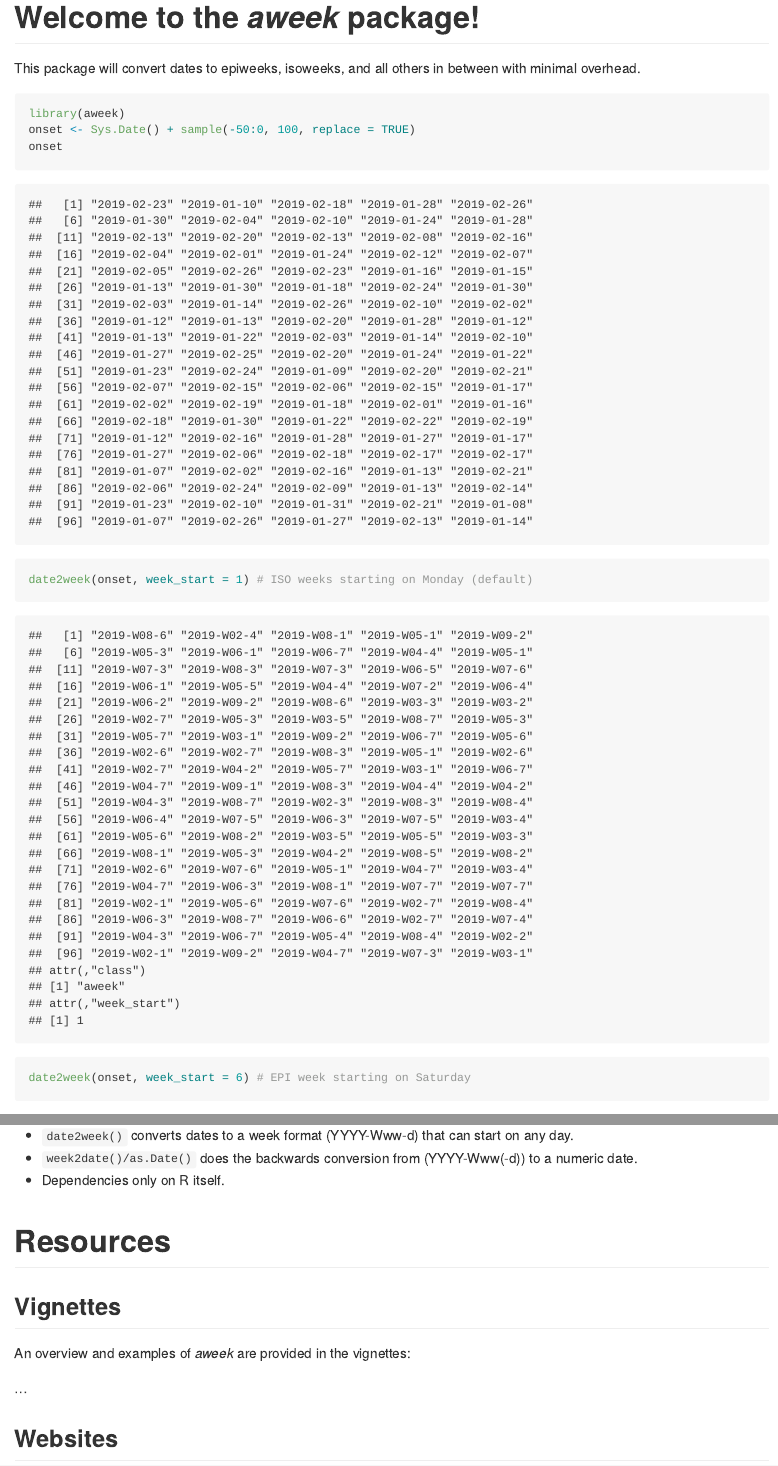
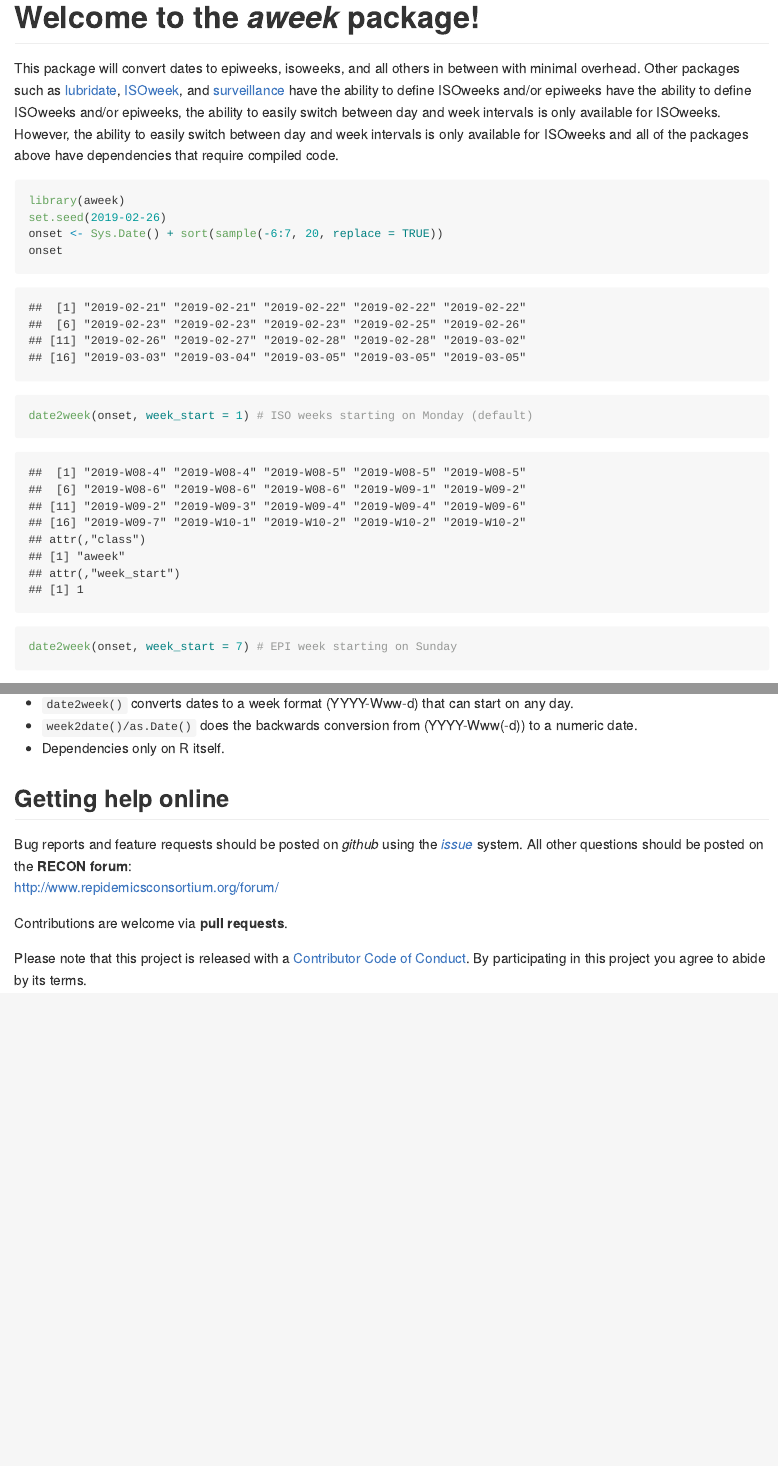
Before and after one commit to reconhub/aweek, an R Markdown document (README.Rmd): the page in a window 1100 px wide, from its top, and a second part further down, joined at a grey line. Rendered offline with R 4.5, knitr and Pandoc, with nearby package versions; code that draws random numbers runs with fixed seeds of ours; badge pictures from the web are left out.

Commit message:
update documentation with links

````diff
--- a/README.Rmd
+++ b/README.Rmd
@@ -6,15 +6,26 @@ output: github_document
 
 # Welcome to the *aweek* package!
 
-This package will convert dates to epiweeks, isoweeks, and all others in between
-with minimal overhead.
+This package will convert dates to epiweeks, isoweeks, and all others in
+between with minimal overhead. Other packages such as
+[lubridate](https://github.com/tidyverse/lubridate),
+[ISOweek](https://cran.r-project.org/package=ISOweek), and
+[surveillance](http://surveillance.r-forge.r-project.org/) have the ability to
+define ISOweeks and/or epiweeks have the ability to define ISOweeks and/or
+epiweeks, the ability to easily switch between day and week intervals is only
+available for ISOweeks. However, the ability to easily switch between day and
+week intervals is only available for ISOweeks and all of the packages above
+have dependencies that require compiled code.
+
 
 ```{r epiweek}
 
 library(aweek)
-onset <- Sys.Date() + sample(-50:0, 100, replace = TRUE)
+set.seed(2019-02-26)
+onset <- Sys.Date() + sort(sample(-6:7, 20, replace = TRUE))
 onset
 date2week(onset, week_start = 1) # ISO weeks starting on Monday (default)
+date2week(onset, week_start = 7) # EPI week starting on Sunday
 date2week(onset, week_start = 6) # EPI week starting on Saturday
 x <- date2week(onset, week_start = 6, floor_day = TRUE) # truncate to just the weeks
 table(x)
@@ -47,13 +51,3 @@ Note that this requires the package *remotes* installed.
    a numeric date.
  - Dependencies only on R itself.
 
-
-# Resources
-
-## Vignettes
-
-An overview and examples of *aweek* are provided in the vignettes:
-
-...
-
-## Websites
````
Also changed, not shown: R/date2week.R (+6 -4 lines), README.Rmd (12 more changed lines), 2 other files.
